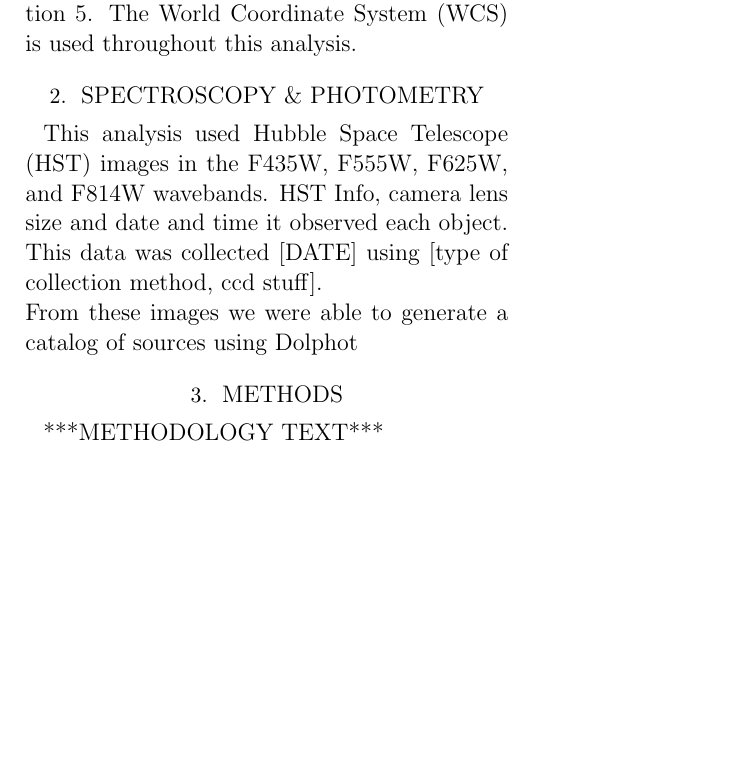
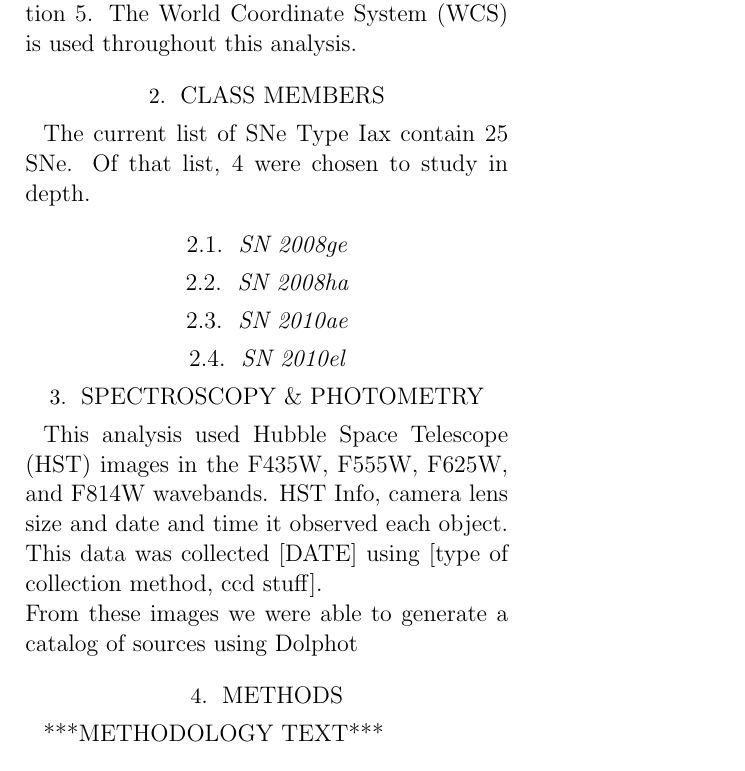
Before and after one commit to nkazmi2/IaX, a LaTeX paper (Challenge.tex): part of page 2 of 2, cut so that both start at the same text, the shorter picture padded with empty space. Compiled offline with pdfLaTeX; an older LaTeX class or package is replaced by its successor.

Commit message:
papers are hard

```diff
--- a/Challenge.tex
+++ b/Challenge.tex
@@ -117,6 +117,15 @@ The World Coordinate System (WCS) is used throughout this analysis.
 
 %WHAT OTHER PAPERS HAVE STUDIED THIS - citations
 
+\section{Class Members}
+The current list of SNe Type Iax contain 25 SNe.
+Of that list, 4 were chosen to study in depth.
+
+\subsection{SN 2008ge}
+\subsection{SN 2008ha}
+\subsection{SN 2010ae}
+\subsection{SN 2010el}
+
 \section{Spectroscopy \& Photometry}
 
 This analysis used Hubble Space Telescope (HST) images in the
```
Also changed, not shown: Challenge.pdf, Challenge.tex (2 more changed lines), 2 other files.
